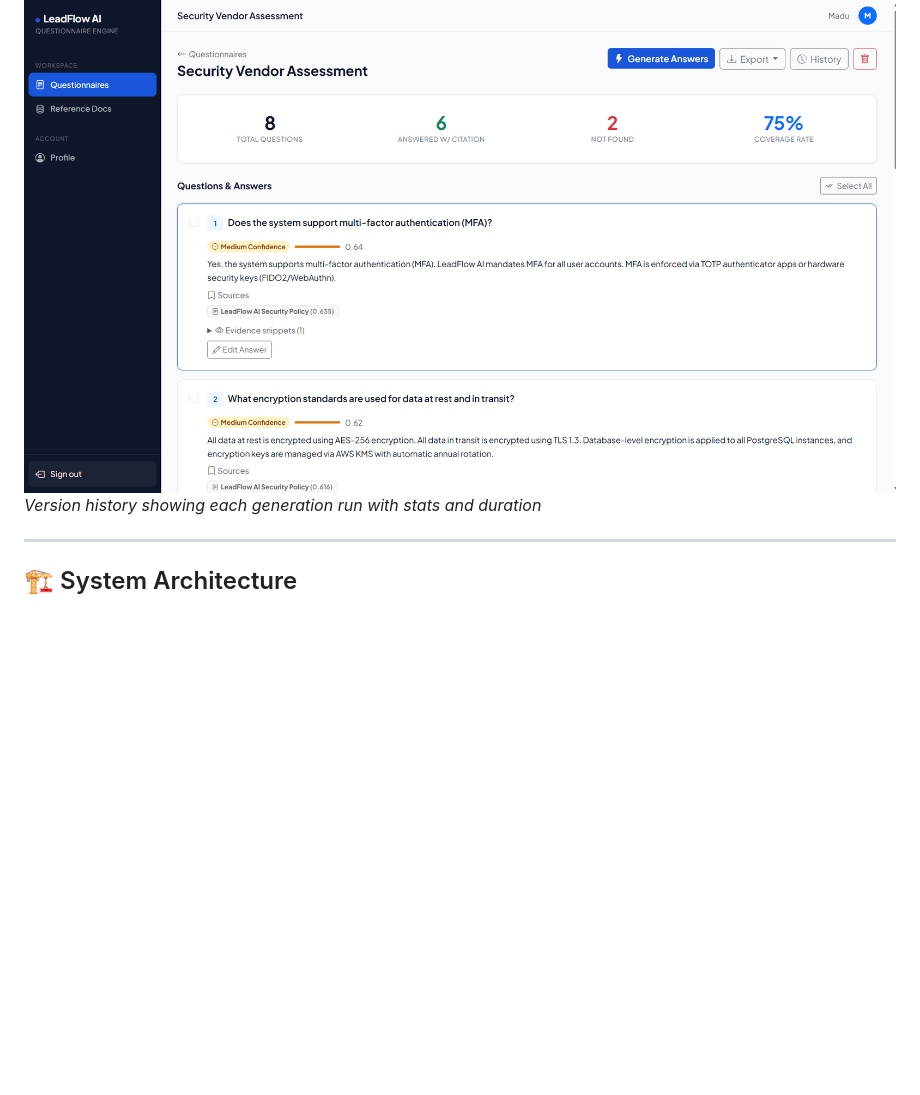
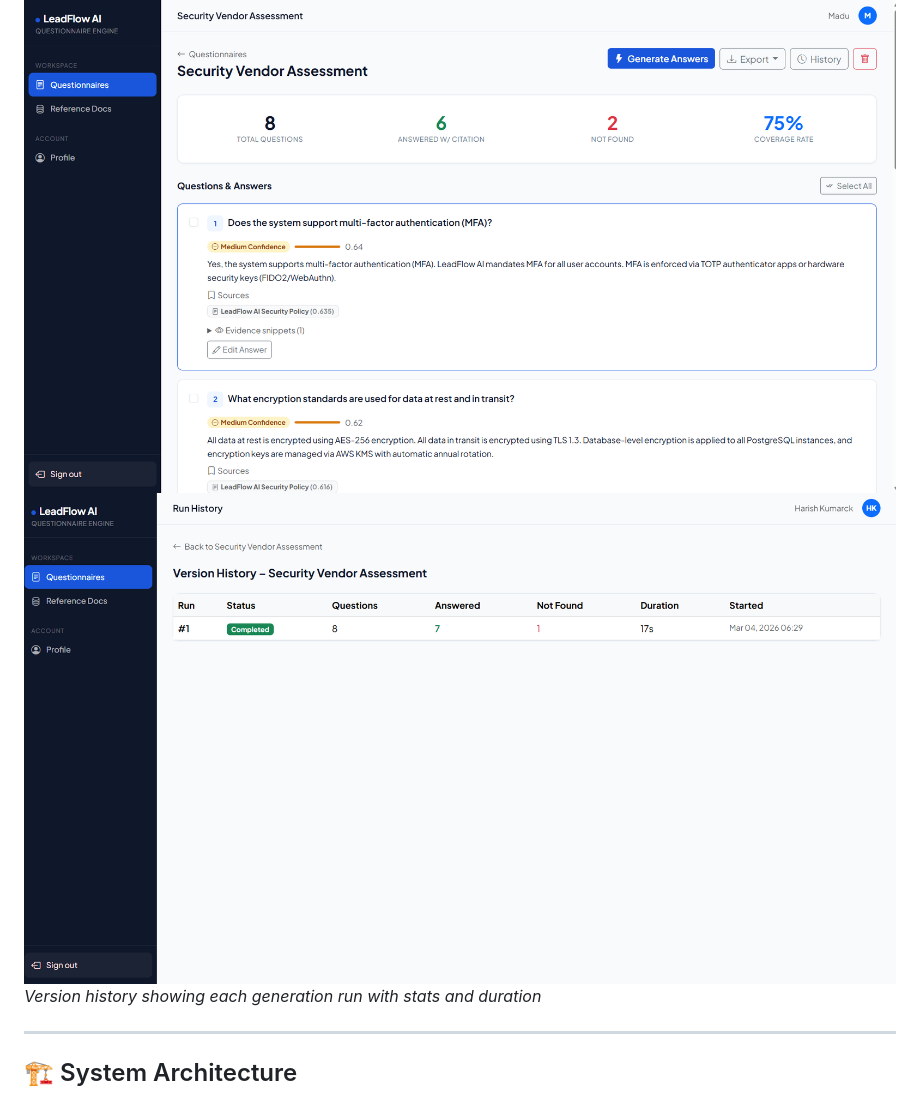
Before and after one commit to Kowshik-bh18/LeadFlowAI, a Markdown page: README.md, the part around one of its changes. Drawn GitHub-style; blank space fills up the shorter version.

```diff
--- a/README.md
+++ b/README.md
@@ -91,6 +91,7 @@ _Upload questionnaire file (PDF/CSV/TXT) or paste questions manually_
 ### 9. Run History
 
 ![Run History](screenshots/out8.png)
+![Run History](screenshots/hist.png)
 _Version history showing each generation run with stats and duration_
 
 ---
```
Also changed, not shown: other parts of README.md (+1 -1 lines).
